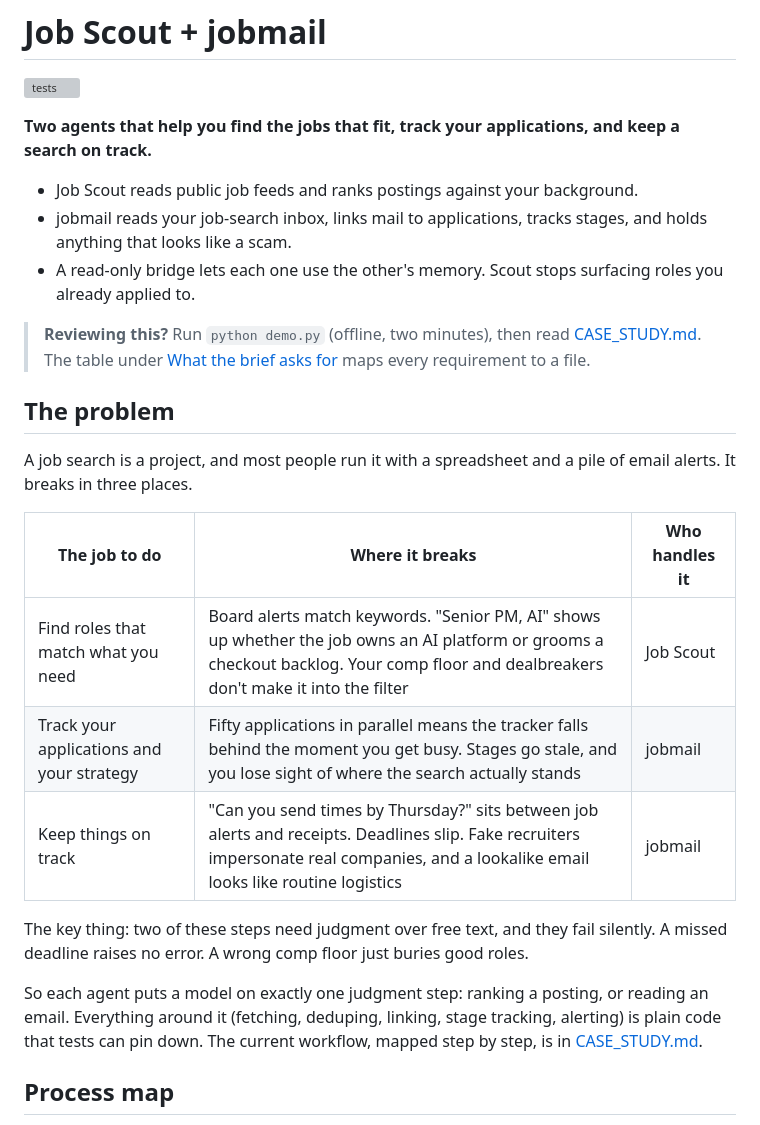
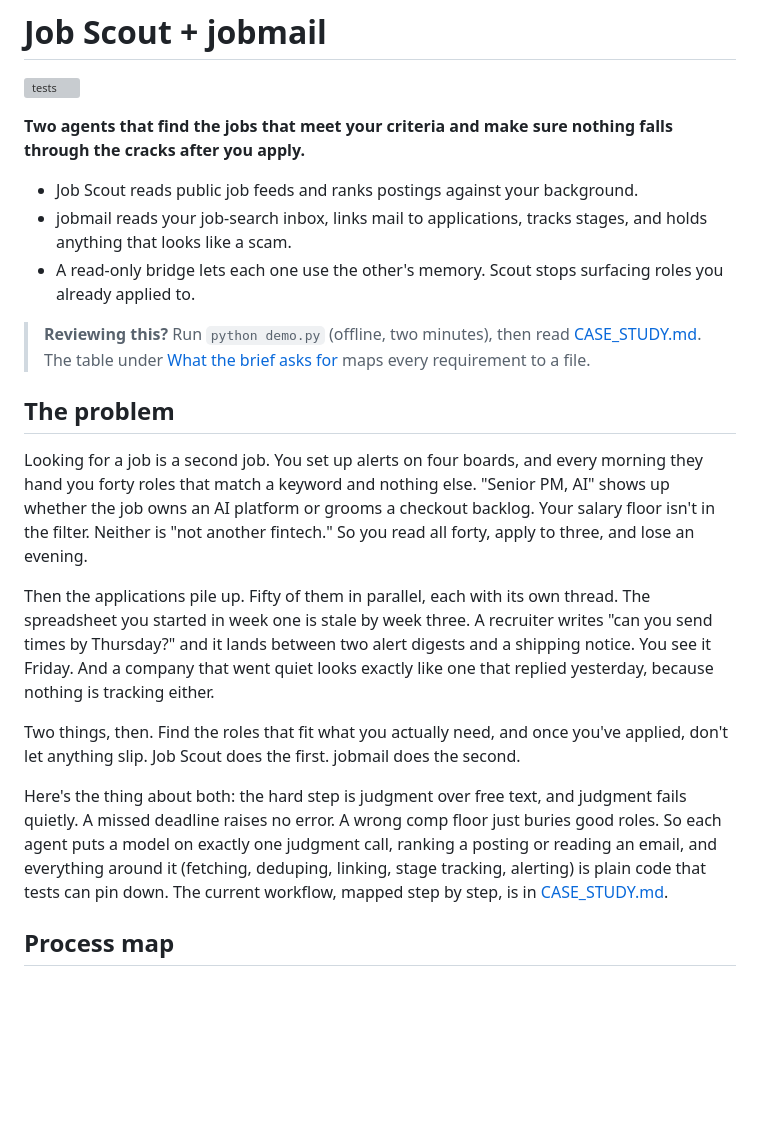
Before and after one commit to Bellistri-Nick/job-scout, a Markdown page: README.md, the part around the change. Rendered like a GitHub page; blank space fills up the shorter version; grey boxes are pictures that could not be loaded.

```diff
--- a/README.md
+++ b/README.md
@@ -2,7 +2,7 @@
 
 [![tests](https://github.com/Bellistri-Nick/job-scout/actions/workflows/tests.yml/badge.svg)](https://github.com/Bellistri-Nick/job-scout/actions/workflows/tests.yml)
 
-**Two agents that help you find the jobs that fit, track your applications, and keep a search on track.**
+**Two agents that find the jobs that meet your criteria and make sure nothing falls through the cracks after you apply.**
 
 - Job Scout reads public job feeds and ranks postings against your background.
 - jobmail reads your job-search inbox, links mail to applications, tracks stages, and holds anything that looks like a scam.
@@ -12,17 +12,13 @@
 
 ## The problem
 
-A job search is a project, and most people run it with a spreadsheet and a pile of email alerts. It breaks in three places.
+Looking for a job is a second job. You set up alerts on four boards, and every morning they hand you forty roles that match a keyword and nothing else. "Senior PM, AI" shows up whether the job owns an AI platform or grooms a checkout backlog. Your salary floor isn't in the filter. Neither is "not another fintech." So you read all forty, apply to three, and lose an evening.
 
-| The job to do | Where it breaks | Who handles it |
-|---|---|---|
-| Find roles that match what you need | Board alerts match keywords. "Senior PM, AI" shows up whether the job owns an AI platform or grooms a checkout backlog. Your comp floor and dealbreakers don't make it into the filter | Job Scout |
-| Track your applications and your strategy | Fifty applications in parallel means the tracker falls behind the moment you get busy. Stages go stale, and you lose sight of where the search actually stands | jobmail |
-| Keep things on track | "Can you send times by Thursday?" sits between job alerts and receipts. Deadlines slip. Fake recruiters impersonate real companies, and a lookalike email looks like routine logistics | jobmail |
+Then the applications pile up. Fifty of them in parallel, each with its own thread. The spreadsheet you started in week one is stale by week three. A recruiter writes "can you send times by Thursday?" and it lands between two alert digests and a shipping notice. You see it Friday. And a company that went quiet looks exactly like one that replied yesterday, because nothing is tracking either.
 
-The key thing: two of these steps need judgment over free text, and they fail silently. A missed deadline raises no error. A wrong comp floor just buries good roles.
+Two things, then. Find the roles that fit what you actually need, and once you've applied, don't let anything slip. Job Scout does the first. jobmail does the second.
 
-So each agent puts a model on exactly one judgment step: ranking a posting, or reading an email. Everything around it (fetching, deduping, linking, stage tracking, alerting) is plain code that tests can pin down. The current workflow, mapped step by step, is in [CASE_STUDY.md](CASE_STUDY.md#current-workflow-mapped).
+Here's the thing about both: the hard step is judgment over free text, and judgment fails quietly. A missed deadline raises no error. A wrong comp floor just buries good roles. So each agent puts a model on exactly one judgment call, ranking a posting or reading an email, and everything around it (fetching, deduping, linking, stage tracking, alerting) is plain code that tests can pin down. The current workflow, mapped step by step, is in [CASE_STUDY.md](CASE_STUDY.md#current-workflow-mapped).
 
 ## Process map
 
```
